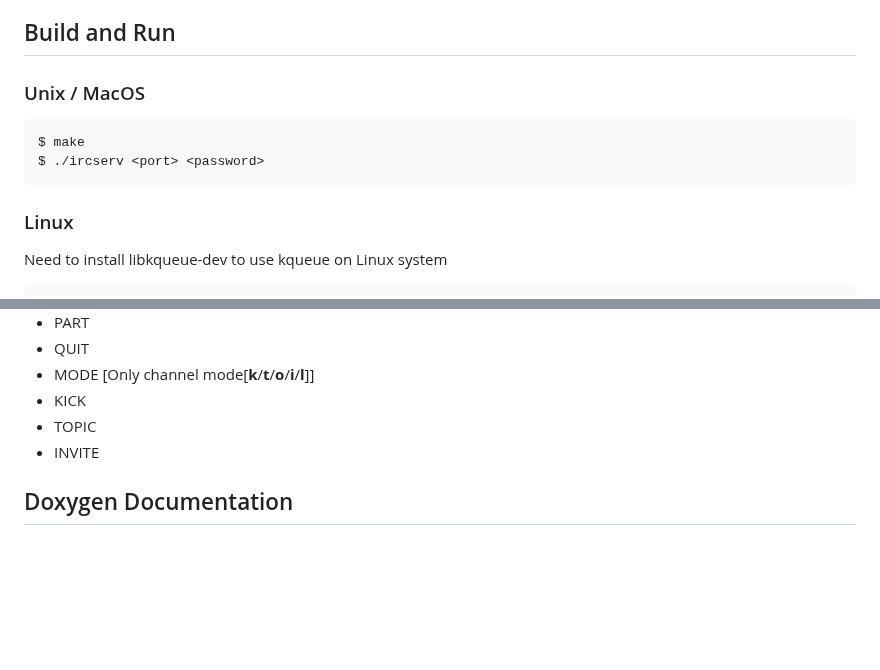
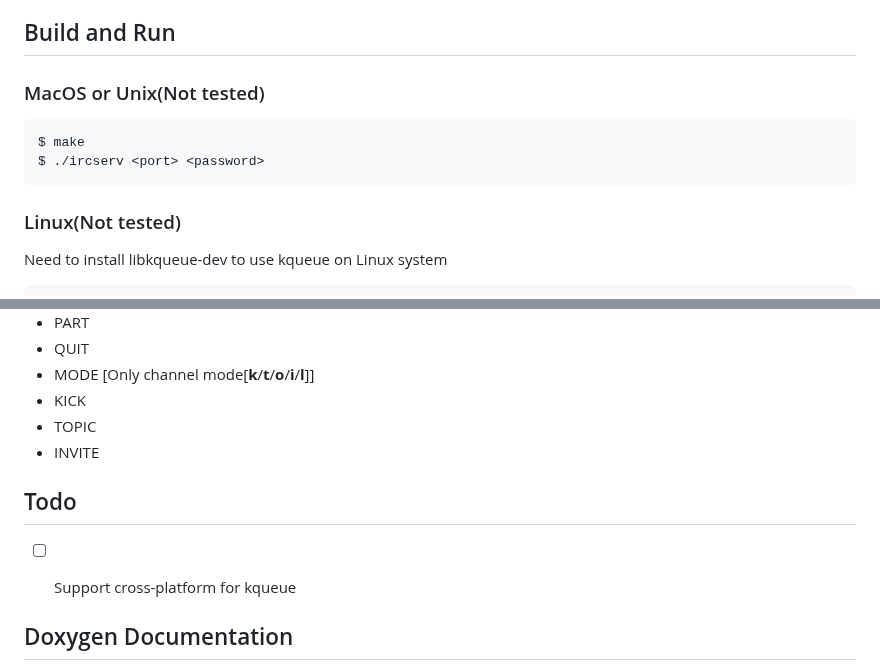
Before and after one commit to Ria9993/IRC_server, a Markdown page: README.md, 2 parts joined by grey strips. Drawn GitHub-style; blank space fills up the shorter version.

````diff
--- a/README.md
+++ b/README.md
@@ -7,12 +7,12 @@ IRC server written by C++98 with Unix kqueue
 - **make**
 
 ## Build and Run
-### Unix / MacOS
+### MacOS or Unix(Not tested)
 ```bash
 $ make
 $ ./ircserv <port> <password>
 ```
-### Linux
+### Linux(Not tested)
 Need to install libkqueue-dev to use kqueue on Linux system
 ```bash
 $ sudo apt install libkqueue-dev
@@ -38,6 +38,10 @@ Based on RFC 1459 : https://datatracker.ietf.org/doc/html/rfc1459
 - KICK
 - TOPIC
 - INVITE
+
+## Todo
+- [ ] Support cross-platform for kqueue
+
 
 ## Doxygen Documentation
 - **<https://ria9993.github.io/IRC_server/annotated.html>**
````
